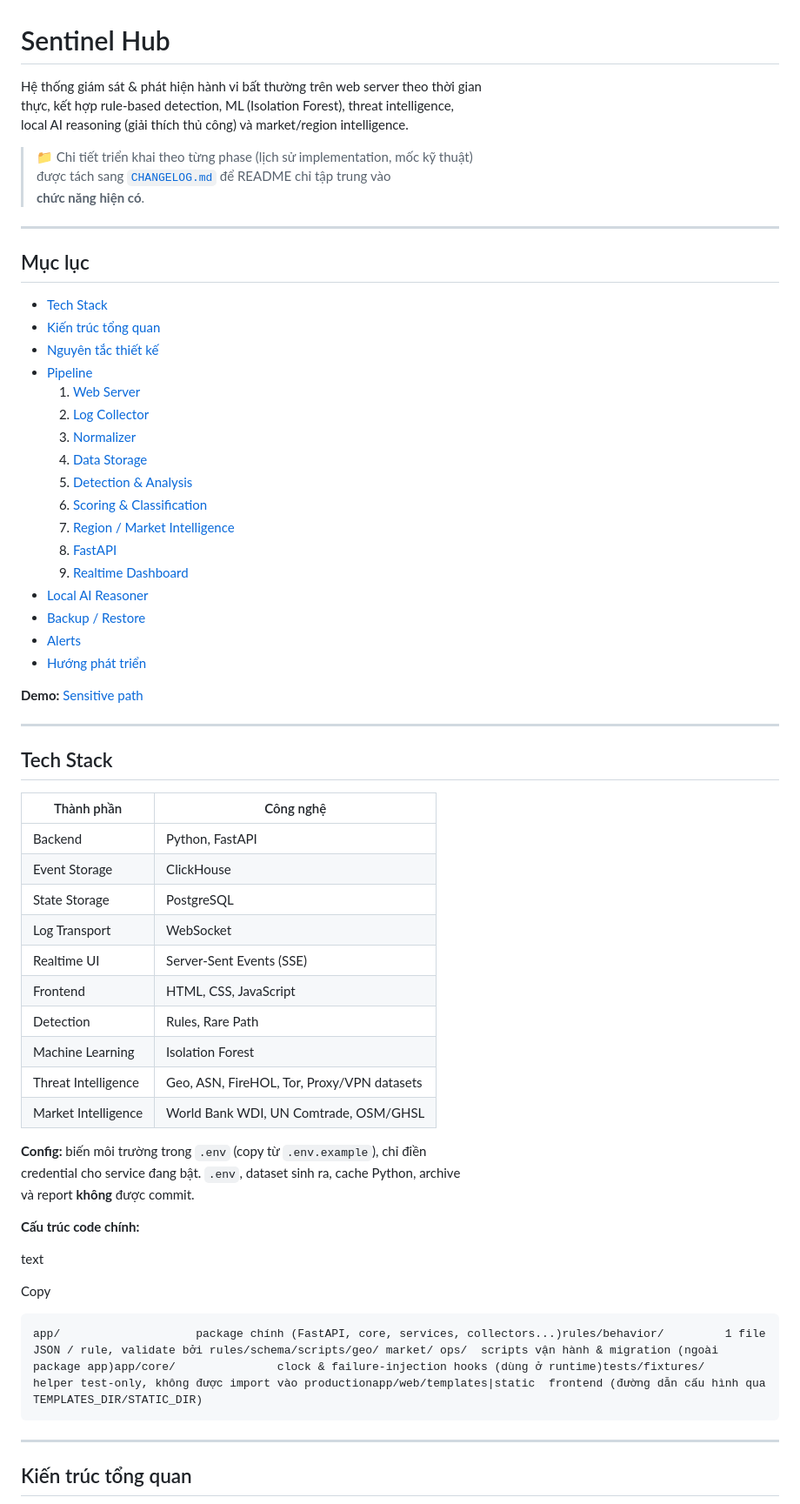
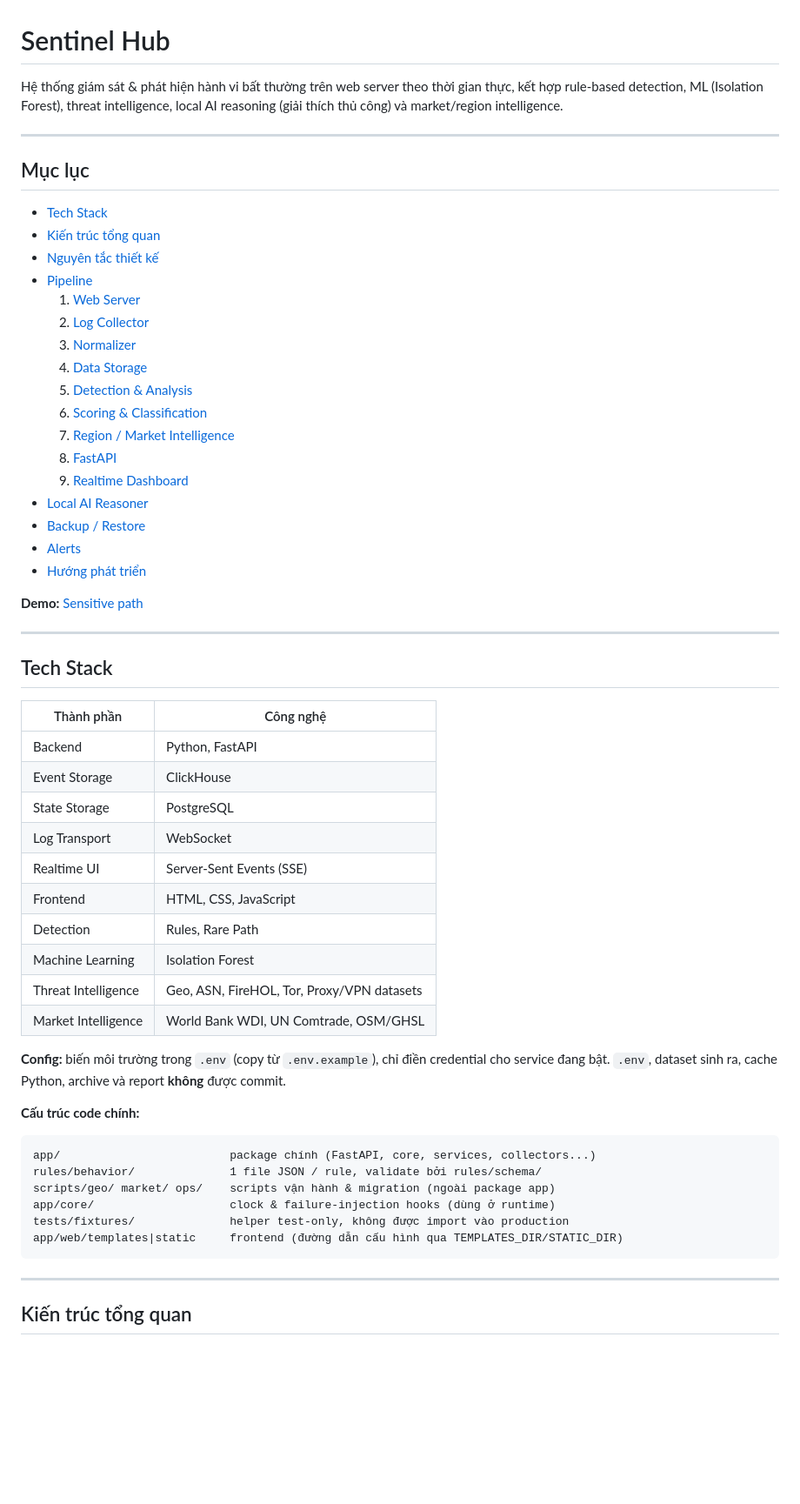
Before and after one commit to Hyb3rr/DashBoard, a Markdown page: README.md, the part around one of its changes. Shown at 87% size. Rendered like a GitHub page; blank space fills up the shorter version.

````diff
--- a/README.md
+++ b/README.md
@@ -1,34 +1,28 @@
 # Sentinel Hub
 
-Hệ thống giám sát & phát hiện hành vi bất thường trên web server theo thời gian
-thực, kết hợp rule-based detection, ML (Isolation Forest), threat intelligence,
-local AI reasoning (giải thích thủ công) và market/region intelligence.
-
-> 📁 Chi tiết triển khai theo từng phase (lịch sử implementation, mốc kỹ thuật)
-> được tách sang [`CHANGELOG.md`](./CHANGELOG.md) để README chỉ tập trung vào
-> **chức năng hiện có**.
+Hệ thống giám sát & phát hiện hành vi bất thường trên web server theo thời gian thực, kết hợp rule-based detection, ML (Isolation Forest), threat intelligence, local AI reasoning (giải thích thủ công) và market/region intelligence.
 
 ---
 
 ## Mục lục
 
--   [Tech Stack](#tech-stack)
--   [Kiến trúc tổng quan](#ki%E1%BA%BFn-tr%C3%BAc-t%E1%BB%95ng-quan)
--   [Nguyên tắc thiết kế](#nguy%C3%AAn-t%E1%BA%AFc-thi%E1%BA%BFt-k%E1%BA%BF)
--   [Pipeline](#pipeline)
-    1.  [Web Server](#1-web-server)
-    2.  [Log Collector](#2-log-collector)
-    3.  [Normalizer](#3-normalizer)
-    4.  [Data Storage](#4-data-storage)
-    5.  [Detection & Analysis](#5-detection--analysis)
-    6.  [Scoring & Classification](#6-scoring--classification)
-    7.  [Region / Market Intelligence](#7-region--market-intelligence)
-    8.  [FastAPI](#8-fastapi)
-    9.  [Realtime Dashboard](#9-realtime-dashboard)
--   [Local AI Reasoner](#local-ai-reasoner)
--   [Backup / Restore](#backup--restore)
--   [Alerts](#alerts)
--   [Hướng phát triển](#h%C6%B0%E1%BB%9Bng-ph%C3%A1t-tri%E1%BB%83n)
+- [Tech Stack](#tech-stack)
+- [Kiến trúc tổng quan](#ki%E1%BA%BFn-tr%C3%BAc-t%E1%BB%95ng-quan)
+- [Nguyên tắc thiết kế](#nguy%C3%AAn-t%E1%BA%AFc-thi%E1%BA%BFt-k%E1%BA%BF)
+- [Pipeline](#pipeline)
+    1. [Web Server](#1-web-server)
+    2. [Log Collector](#2-log-collector)
+    3. [Normalizer](#3-normalizer)
+    4. [Data Storage](#4-data-storage)
+    5. [Detection & Analysis](#5-detection--analysis)
+    6. [Scoring & Classification](#6-scoring--classification)
+    7. [Region / Market Intelligence](#7-region--market-intelligence)
+    8. [FastAPI](#8-fastapi)
+    9. [Realtime Dashboard](#9-realtime-dashboard)
+- [Local AI Reasoner](#local-ai-reasoner)
+- [Backup / Restore](#backup--restore)
+- [Alerts](#alerts)
+- [Hướng phát triển](#h%C6%B0%E1%BB%9Bng-ph%C3%A1t-tri%E1%BB%83n)
 
 **Demo:** [Sensitive path](https://drive.google.com/drive/folders/1DvwZV9QClBiKu6J_3zBe2Hcmjzc0Sya7?usp=sharing)
 
@@ -36,31 +30,30 @@ local AI reasoning (giải thích thủ công) và market/region intelligence.
 
 ## Tech Stack
 
-| Thành phần | Công nghệ |
-| --- | --- |
-| Backend | Python, FastAPI |
-| Event Storage | ClickHouse |
-| State Storage | PostgreSQL |
-| Log Transport | WebSocket |
-| Realtime UI | Server-Sent Events (SSE) |
-| Frontend | HTML, CSS, JavaScript |
-| Detection | Rules, Rare Path |
-| Machine Learning | Isolation Forest |
-| Threat Intelligence | Geo, ASN, FireHOL, Tor, Proxy/VPN datasets |
-| Market Intelligence | World Bank WDI, UN Comtrade, OSM/GHSL |
+|Thành phần|Công nghệ|
+|---|---|
+|Backend|Python, FastAPI|
+|Event Storage|ClickHouse|
+|State Storage|PostgreSQL|
+|Log Transport|WebSocket|
+|Realtime UI|Server-Sent Events (SSE)|
+|Frontend|HTML, CSS, JavaScript|
+|Detection|Rules, Rare Path|
+|Machine Learning|Isolation Forest|
+|Threat Intelligence|Geo, ASN, FireHOL, Tor, Proxy/VPN datasets|
+|Market Intelligence|World Bank WDI, UN Comtrade, OSM/GHSL|
 
-**Config:** biến môi trường trong `.env` (copy từ `.env.example`), chỉ điền
-credential cho service đang bật. `.env`, dataset sinh ra, cache Python, archive
-và report **không** được commit.
+**Config:** biến môi trường trong `.env` (copy từ `.env.example`), chỉ điền credential cho service đang bật. `.env`, dataset sinh ra, cache Python, archive và report **không** được commit.
 
 **Cấu trúc code chính:**
 
-text
-
-Copy
-
 ```
-app/                    package chính (FastAPI, core, services, collectors...)rules/behavior/         1 file JSON / rule, validate bởi rules/schema/scripts/geo/ market/ ops/  scripts vận hành & migration (ngoài package app)app/core/               clock & failure-injection hooks (dùng ở runtime)tests/fixtures/         helper test-only, không được import vào productionapp/web/templates|static  frontend (đường dẫn cấu hình qua TEMPLATES_DIR/STATIC_DIR)
+app/                         package chính (FastAPI, core, services, collectors...)
+rules/behavior/              1 file JSON / rule, validate bởi rules/schema/
+scripts/geo/ market/ ops/    scripts vận hành & migration (ngoài package app)
+app/core/                    clock & failure-injection hooks (dùng ở runtime)
+tests/fixtures/              helper test-only, không được import vào production
+app/web/templates|static     frontend (đường dẫn cấu hình qua TEMPLATES_DIR/STATIC_DIR)
 ```
 
 ---
````
Also changed, not shown: other parts of README.md (+105 -175 lines).
